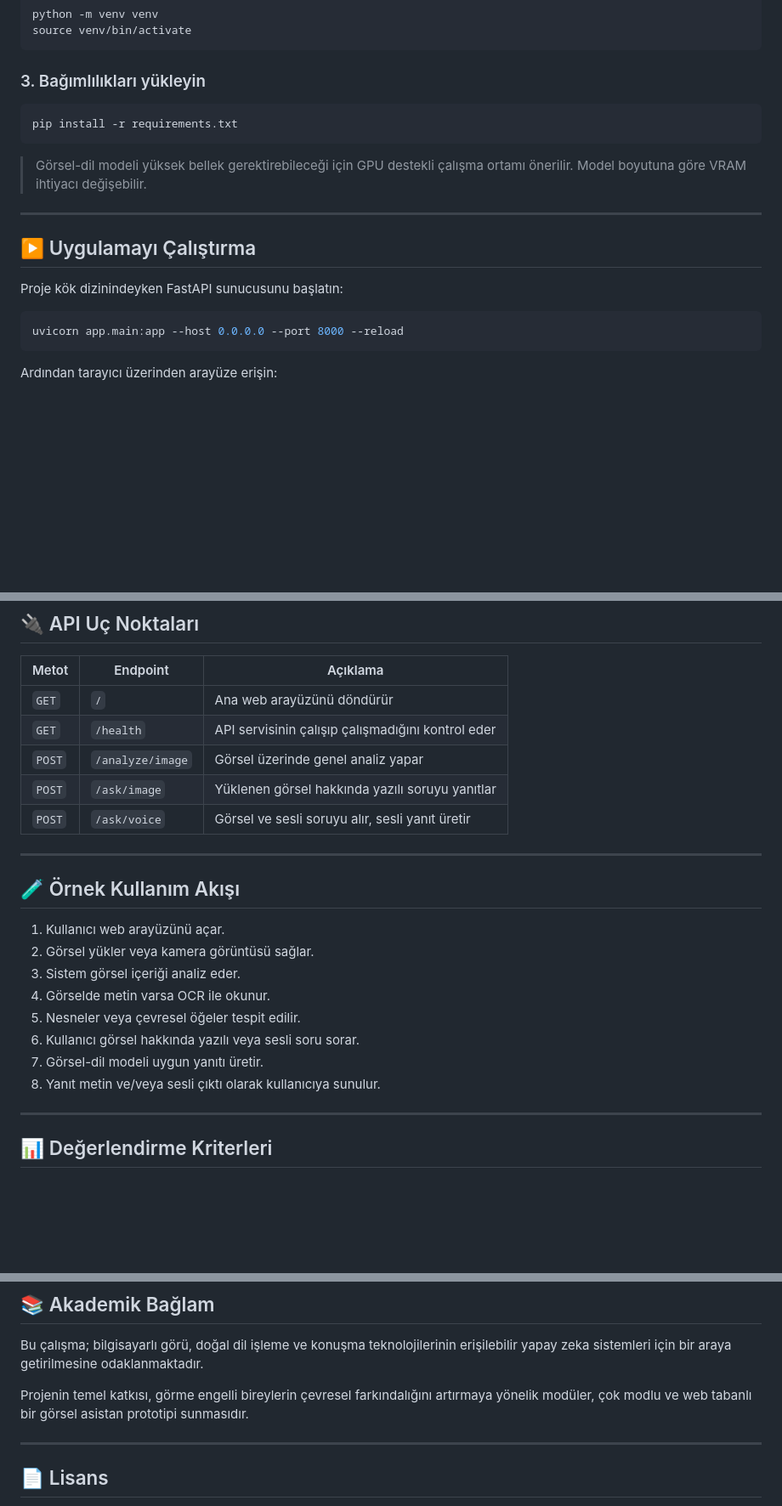
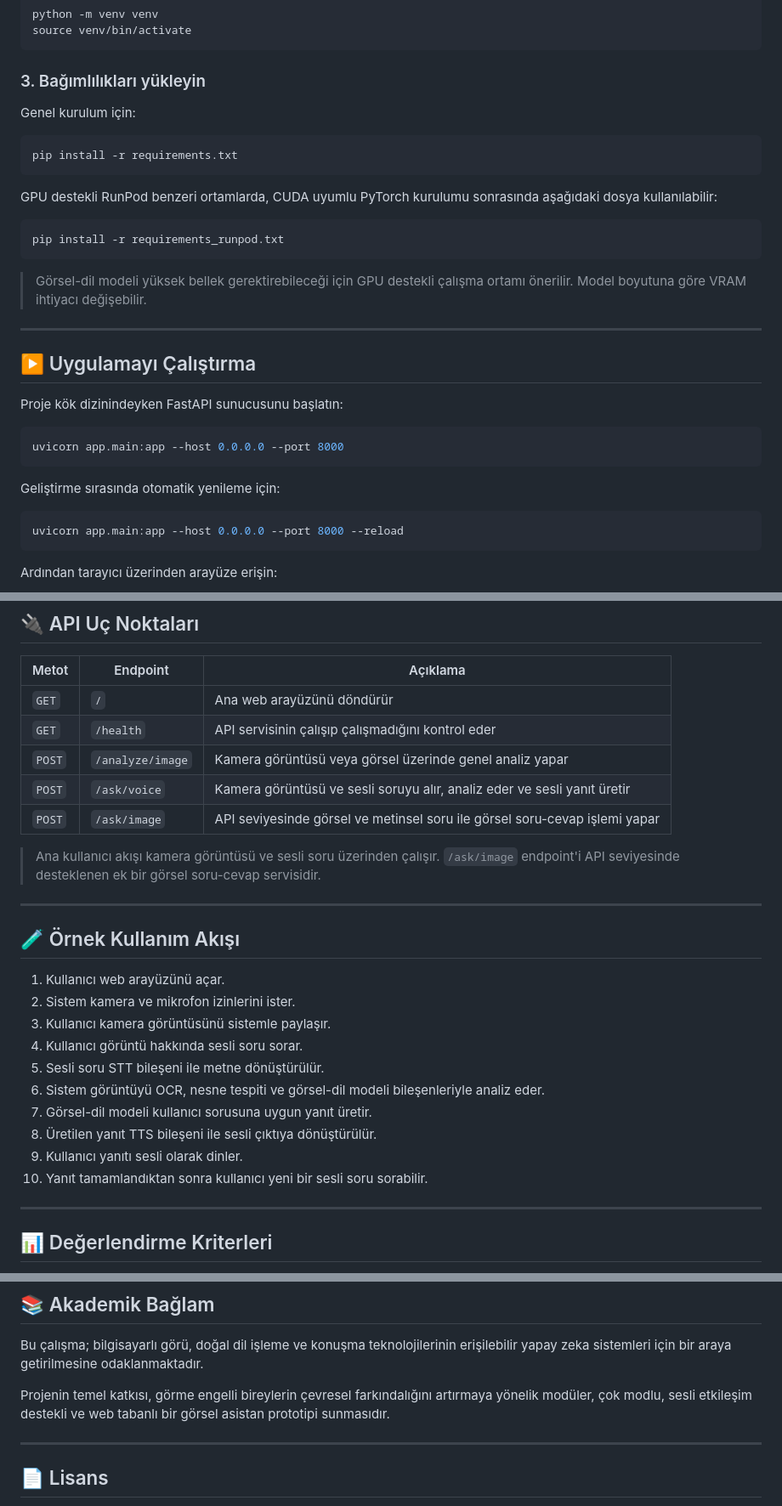
Before and after one commit to senanursenol/vision-assistant, a Markdown page: README.md, 3 parts joined by grey strips. Shown at 85% size. GitHub-like rendering; blank space fills up the shorter version.

````diff
--- a/README.md
+++ b/README.md
@@ -212,8 +222,16 @@ source venv/bin/activate
 
 ### 3. Bağımlılıkları yükleyin
 
+Genel kurulum için:
+
 ```bash
 pip install -r requirements.txt
+```
+
+GPU destekli RunPod benzeri ortamlarda, CUDA uyumlu PyTorch kurulumu sonrasında aşağıdaki dosya kullanılabilir:
+
+```bash
+pip install -r requirements_runpod.txt
 ```
 
 > Görsel-dil modeli yüksek bellek gerektirebileceği için GPU destekli çalışma ortamı önerilir. Model boyutuna göre VRAM ihtiyacı değişebilir.
@@ -223,6 +241,12 @@ pip install -r requirements.txt
 ## ▶️ Uygulamayı Çalıştırma
 
 Proje kök dizinindeyken FastAPI sunucusunu başlatın:
+
+```bash
+uvicorn app.main:app --host 0.0.0.0 --port 8000
+```
+
+Geliştirme sırasında otomatik yenileme için:
 
 ```bash
 uvicorn app.main:app --host 0.0.0.0 --port 8000 --reload
@@ -254,22 +278,26 @@ http://localhost:8000/health
 |---|---|---|
 | `GET` | `/` | Ana web arayüzünü döndürür |
 | `GET` | `/health` | API servisinin çalışıp çalışmadığını kontrol eder |
-| `POST` | `/analyze/image` | Görsel üzerinde genel analiz yapar |
-| `POST` | `/ask/image` | Yüklenen görsel hakkında yazılı soruyu yanıtlar |
-| `POST` | `/ask/voice` | Görsel ve sesli soruyu alır, sesli yanıt üretir |
+| `POST` | `/analyze/image` | Kamera görüntüsü veya görsel üzerinde genel analiz yapar |
+| `POST` | `/ask/voice` | Kamera görüntüsü ve sesli soruyu alır, analiz eder ve sesli yanıt üretir |
+| `POST` | `/ask/image` | API seviyesinde görsel ve metinsel soru ile görsel soru-cevap işlemi yapar |
+
+> Ana kullanıcı akışı kamera görüntüsü ve sesli soru üzerinden çalışır. `/ask/image` endpoint'i API seviyesinde desteklenen ek bir görsel soru-cevap servisidir.
 
 ---
 
 ## 🧪 Örnek Kullanım Akışı
 
 1. Kullanıcı web arayüzünü açar.
-2. Görsel yükler veya kamera görüntüsü sağlar.
-3. Sistem görsel içeriği analiz eder.
-4. Görselde metin varsa OCR ile okunur.
-5. Nesneler veya çevresel öğeler tespit edilir.
-6. Kullanıcı görsel hakkında yazılı veya sesli soru sorar.
-7. Görsel-dil modeli uygun yanıtı üretir.
-8. Yanıt metin ve/veya sesli çıktı olarak kullanıcıya sunulur.
+2. Sistem kamera ve mikrofon izinlerini ister.
+3. Kullanıcı kamera görüntüsünü sistemle paylaşır.
+4. Kullanıcı görüntü hakkında sesli soru sorar.
+5. Sesli soru STT bileşeni ile metne dönüştürülür.
+6. Sistem görüntüyü OCR, nesne tespiti ve görsel-dil modeli bileşenleriyle analiz eder.
+7. Görsel-dil modeli kullanıcı sorusuna uygun yanıt üretir.
+8. Üretilen yanıt TTS bileşeni ile sesli çıktıya dönüştürülür.
+9. Kullanıcı yanıtı sesli olarak dinler.
+10. Yanıt tamamlandıktan sonra kullanıcı yeni bir sesli soru sorabilir.
 
 ---
 
@@ -322,7 +351,7 @@ GitHub: `github.com/senanursenol`
 
 Bu çalışma; bilgisayarlı görü, doğal dil işleme ve konuşma teknolojilerinin erişilebilir yapay zeka sistemleri için bir araya getirilmesine odaklanmaktadır.
 
-Projenin temel katkısı, görme engelli bireylerin çevresel farkındalığını artırmaya yönelik modüler, çok modlu ve web tabanlı bir görsel asistan prototipi sunmasıdır.
+Projenin temel katkısı, görme engelli bireylerin çevresel farkındalığını artırmaya yönelik modüler, çok modlu, sesli etkileşim destekli ve web tabanlı bir görsel asistan prototipi sunmasıdır.
 
 ---
 
````
Also changed, not shown: other parts of README.md (+19 -8 lines).
